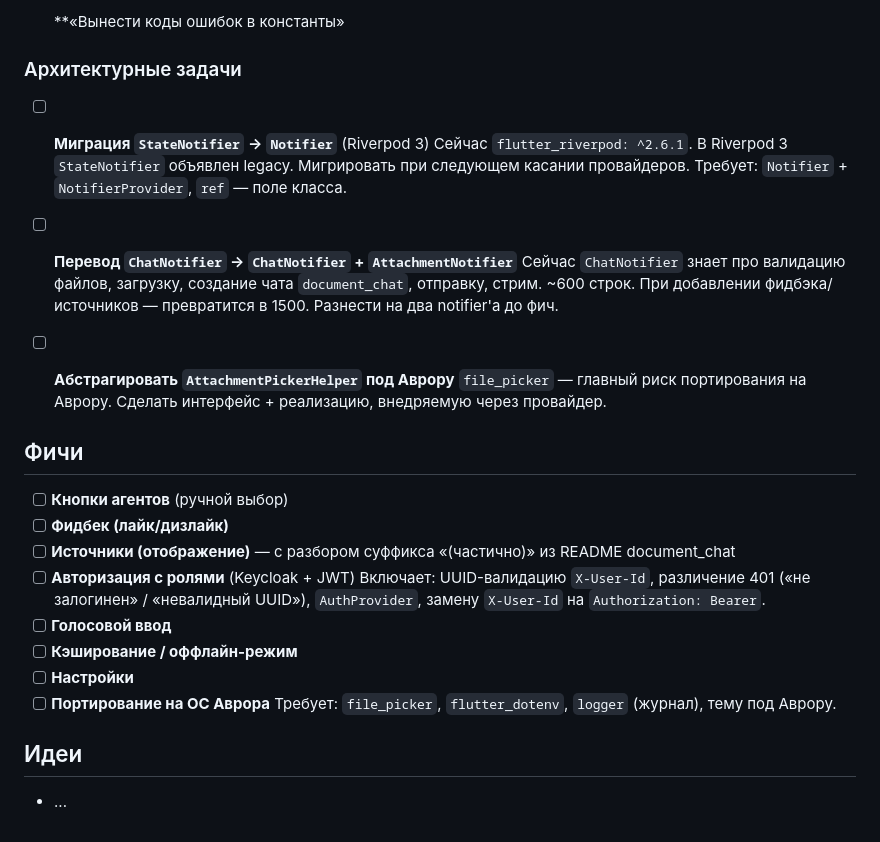
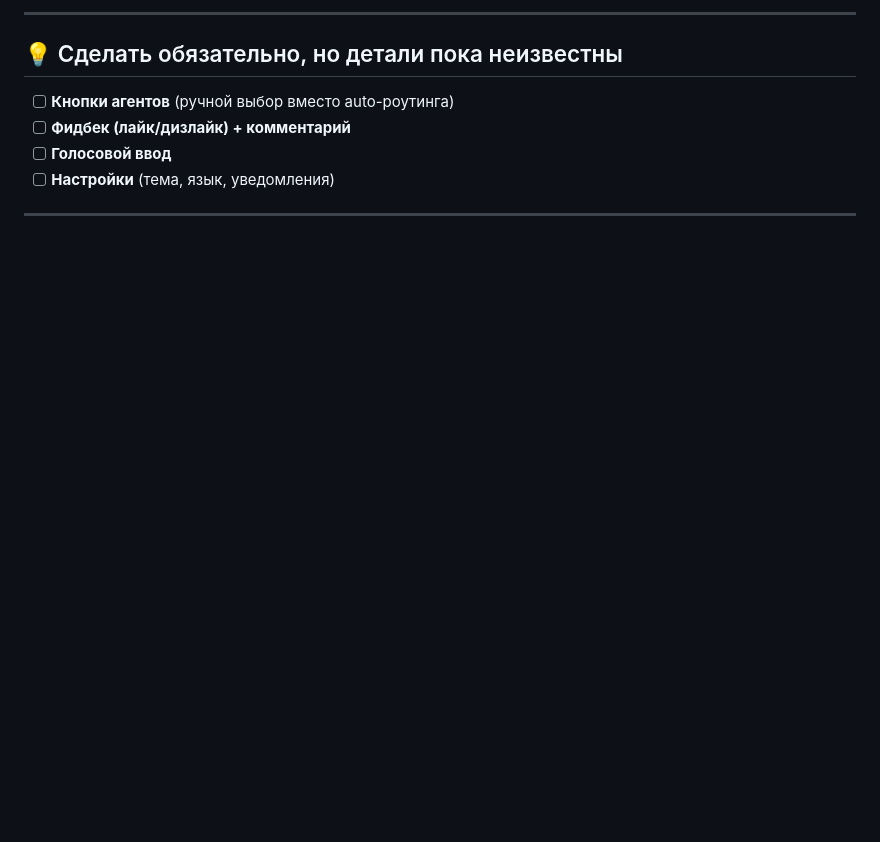
Before and after one commit to feoolga/tidi_assistant_flutter, a Markdown page: BACKLOG.md, the part around one of its changes. GitHub-like rendering; blank space fills up the shorter version.

Commit message:
docs(backlog): реструктурирован по приоритетам

```diff
--- a/BACKLOG.md
+++ b/BACKLOG.md
@@ -119,40 +161,11 @@
 
-- [ ] \*\*«Вынести коды ошибок в константы»
+---
 
-### Архитектурные задачи
+## 💡 Сделать обязательно, но детали пока неизвестны
 
-- [ ] **Миграция `StateNotifier` → `Notifier`** (Riverpod 3)
-      Сейчас `flutter_riverpod: ^2.6.1`. В Riverpod 3 `StateNotifier`
-      объявлен legacy. Мигрировать при следующем касании провайдеров.
-      Требует: `Notifier` + `NotifierProvider`, `ref` — поле класса.
+- [ ] **Кнопки агентов** (ручной выбор вместо auto-роутинга)
+- [ ] **Фидбек (лайк/дизлайк) + комментарий**
+- [ ] **Голосовой ввод**
+- [ ] **Настройки** (тема, язык, уведомления)
 
-- [ ] **Перевод `ChatNotifier` → `ChatNotifier` + `AttachmentNotifier`**
-      Сейчас `ChatNotifier` знает про валидацию файлов, загрузку,
-      создание чата `document_chat`, отправку, стрим. ~600 строк.
-      При добавлении фидбэка/источников — превратится в 1500.
-      Разнести на два notifier'а до фич.
-
-- [ ] **Абстрагировать `AttachmentPickerHelper` под Аврору**
-      `file_picker` — главный риск портирования на Аврору.
-      Сделать интерфейс + реализацию, внедряемую через провайдер.
-
-## Фичи
-
-- [ ] **Кнопки агентов** (ручной выбор)
-- [ ] **Фидбек (лайк/дизлайк)**
-- [ ] **Источники (отображение)** — с разбором суффикса «(частично)»
-      из README document_chat
-- [ ] **Авторизация с ролями** (Keycloak + JWT)
-      Включает: UUID-валидацию `X-User-Id`, различение 401
-      («не залогинен» / «невалидный UUID»), `AuthProvider`,
-      замену `X-User-Id` на `Authorization: Bearer`.
-- [ ] **Голосовой ввод**
-- [ ] **Кэширование / оффлайн-режим**
-- [ ] **Настройки**
-- [ ] **Портирование на ОС Аврора**
-      Требует: `file_picker`, `flutter_dotenv`, `logger` (журнал),
-      тему под Аврору.
-
-## Идеи
-
-- ...
+---
```
Also changed, not shown: other parts of BACKLOG.md (+131 -89 lines).
